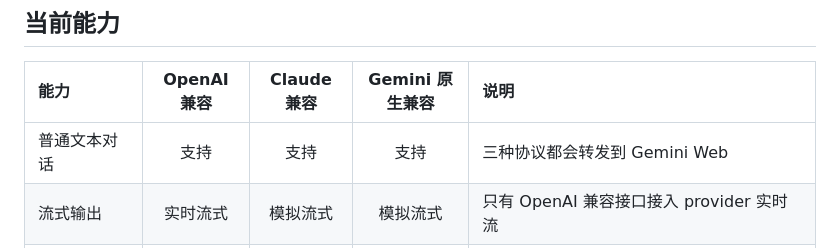
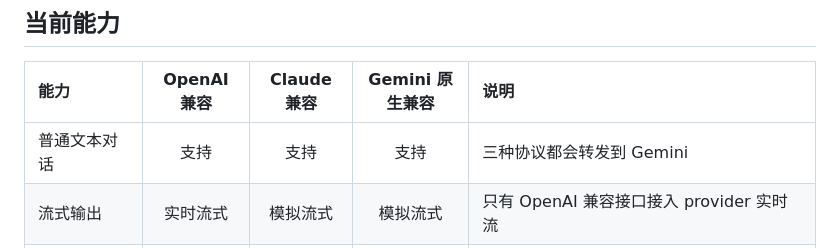
Before and after one commit to XD06/gemini-free-api, a Markdown page: README.md, the part around the change. Drawn GitHub-style.

```diff
--- a/README.md
+++ b/README.md
@@ -8,7 +8,7 @@
 
 | 能力 | OpenAI 兼容 | Claude 兼容 | Gemini 原生兼容 | 说明 |
 |:---|:---:|:---:|:---:|:---|
-| 普通文本对话 | 支持 | 支持 | 支持 | 三种协议都会转发到 Gemini Web |
+| 普通文本对话 | 支持 | 支持 | 支持 | 三种协议都会转发到 Gemini  |
 | 流式输出 | 实时流式 | 模拟流式 | 模拟流式 | 只有 OpenAI 兼容接口接入 provider 实时流 |
 | Thinking Level | **支持** | 未接入 | 未接入 | OpenAI 支持 `reasoning_effort` / `reasoning.effort` / `thinking_level` |
 | 思考内容输出 | 支持 | 未接入 | 未接入 | OpenAI 流式通过 `delta.reasoning_content` 输出 |
```
